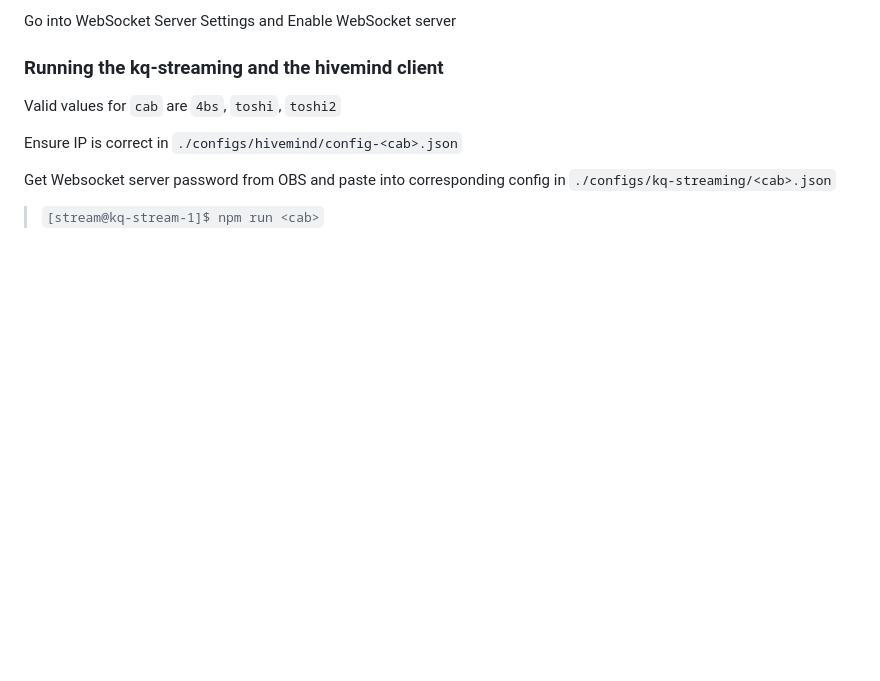
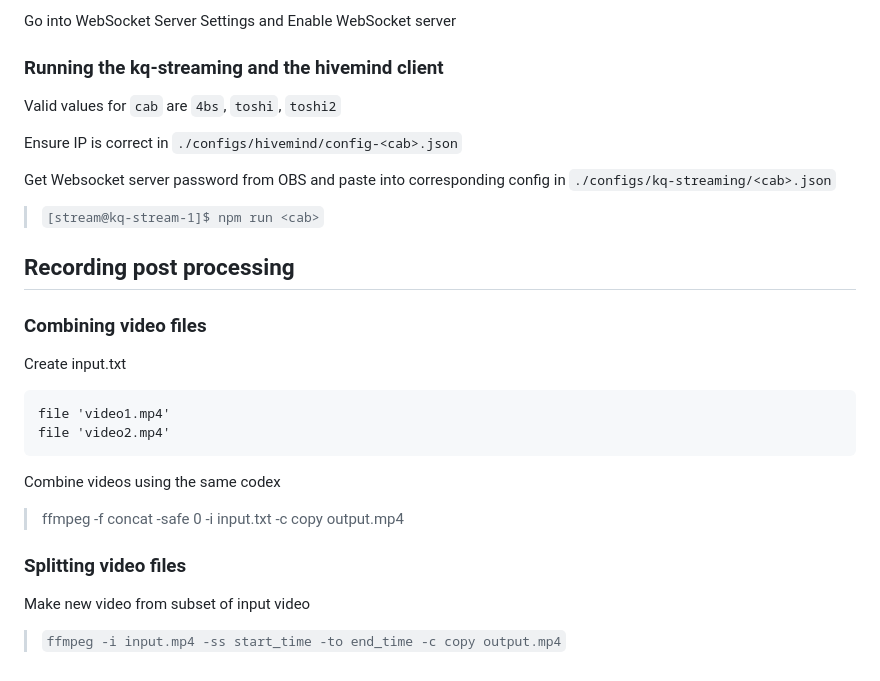
Before and after one commit to hitoshisatow/kqsea-streaming, a Markdown page: README.md, the part around the change. Rendered like a GitHub page; blank space fills up the shorter version.

Commit message:
Add video editing command

````diff
--- a/README.md
+++ b/README.md
@@ -234,3 +234,21 @@ Ensure IP is correct in `./configs/hivemind/config-<cab>.json`
 Get Websocket server password from OBS and paste into corresponding config in `./configs/kq-streaming/<cab>.json`
 
 > `[stream@kq-stream-1]$ npm run <cab>`
+
+## Recording post processing
+
+### Combining video files
+
+Create input.txt
+```
+file 'video1.mp4'
+file 'video2.mp4'
+```
+
+Combine videos using the same codex
+> ffmpeg -f concat -safe 0 -i input.txt -c copy output.mp4
+
+### Splitting video files
+
+Make new video from subset of input video
+> `ffmpeg -i input.mp4 -ss start_time -to end_time -c copy output.mp4`
````
